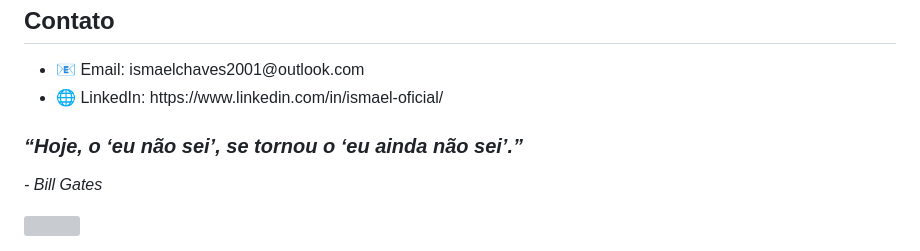
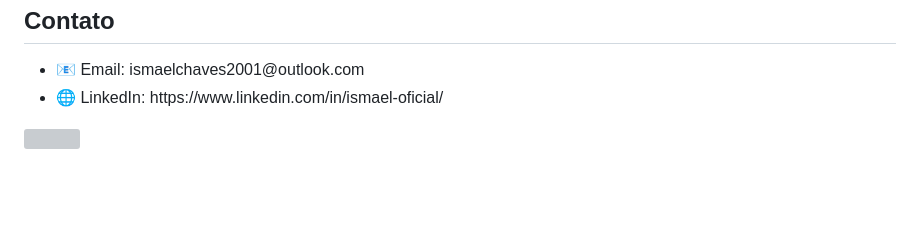
Before and after one commit to Ismael-Oficial/Ismael-Oficial, a Markdown page: README.md, the part around one of its changes. Drawn GitHub-style; blank space fills up the shorter version; grey boxes are pictures that could not be loaded.

```diff
--- a/README.md
+++ b/README.md
@@ -63,9 +63,4 @@
   </ul>
 </div>
 
-<div align="end">
-  <h3><i>“Hoje, o ‘eu não sei’, se tornou o ‘eu ainda não sei’.”</i></h3>
-  <p><i>- Bill Gates</i></p>
-</div>
-
 <img width=100% src="https://capsule-render.vercel.app/api?type=waving&color=0E8AE6&height=120&section=footer"/>
```
Also changed, not shown: other parts of README.md (+1 -1 lines).
